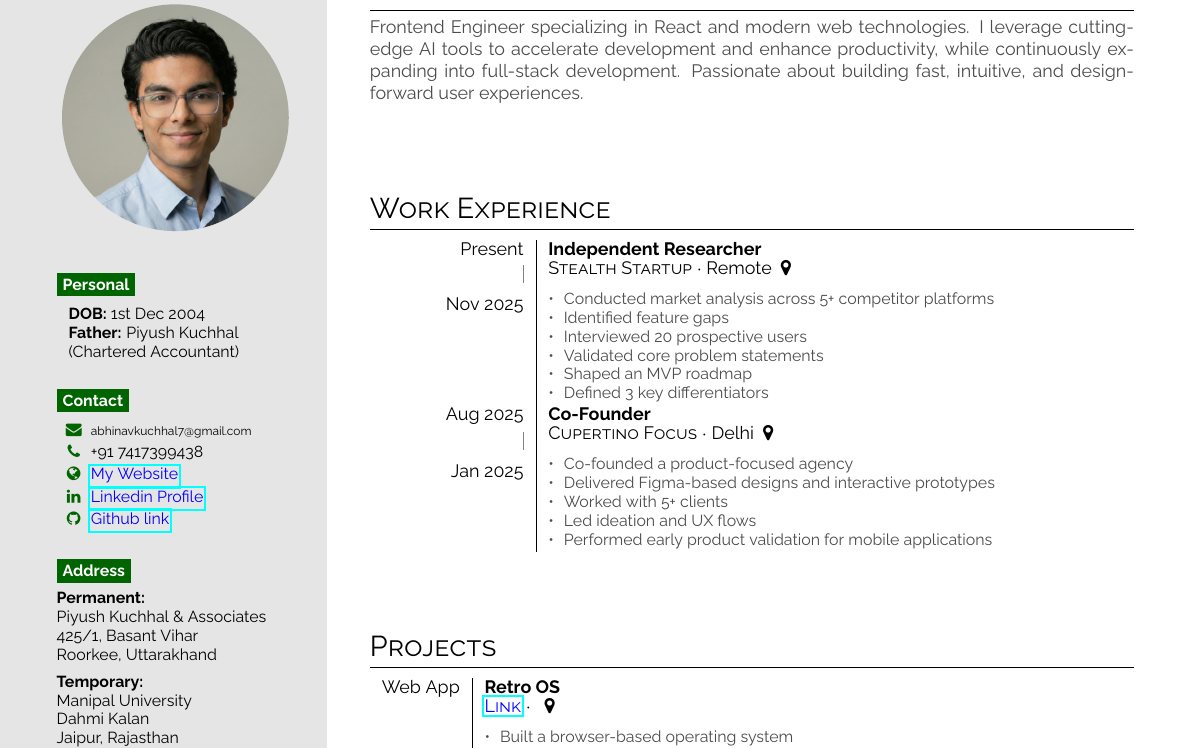
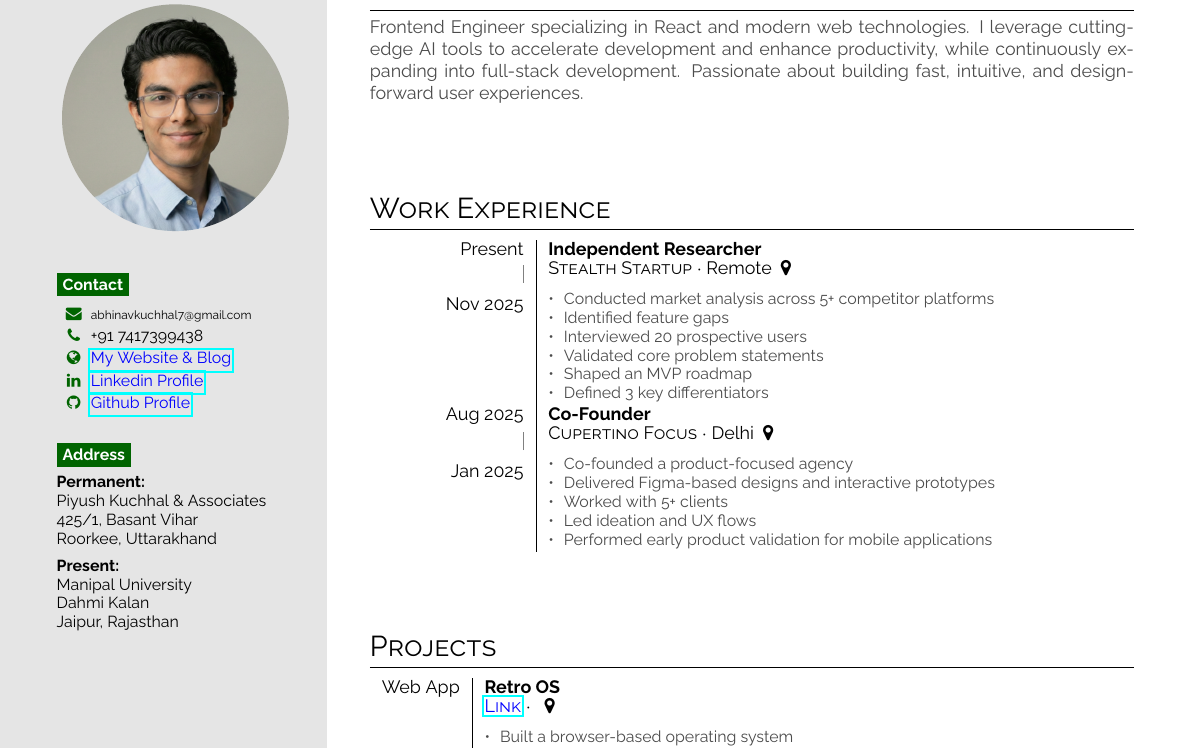
Before and after one commit to JustPratiyush/Resume, a LaTeX CV (Resume with Photo and father details/resume.tex): part of page 1 of 2, cut so that both start at the same text. The pictures show the PDF file Resume with Photo and father details/resume.pdf that the author committed with the source.

Commit message:
fixed bugs

```diff
--- a/Resume with Photo and father details/resume.tex
+++ b/Resume with Photo and father details/resume.tex
@@ -88,22 +88,14 @@
     \roundpic{lala.png}
 \end{center}
 
-\bg{cvgreen}{white}{Personal}\\[0.5em]
-\begin{tabular}{l}
-    \textbf{DOB:} 1st Dec 2004 \\
-    \textbf{Father:} Piyush Kuchhal \\
-    (Chartered Accountant)
-\end{tabular}
-\bigskip
-
 \bg{cvgreen}{white}{Contact}\\[0.5em]
 \infobubble{\faEnvelope}{cvgreen}{white}{\scalebox{0.75}{abhinavkuchhal7@gmail.com}}
 \infobubble{\faPhone}{cvgreen}{white}{+91 7417399438}
-\infobubble{\faGlobe}{cvgreen}{white}{\href{https://abhinavkuchhal.com}{\textcolor{blue}{My Website}}}
+\infobubble{\faGlobe}{cvgreen}{white}{\href{https://abhinavkuchhal.com}{\textcolor{blue}{My Website \& Blog}}}
 
 \infobubble{\faLinkedin}{cvgreen}{white}{\href{https://www.linkedin.com/in/abhinav-kuchhal/}{\textcolor{blue}{Linkedin Profile}}}
 
-\infobubble{\faGithub}{cvgreen}{white}{\href{https://github.com/JustPratiyush}{\textcolor{blue}{Github link}}}
+\infobubble{\faGithub}{cvgreen}{white}{\href{https://github.com/JustPratiyush}{\textcolor{blue}{Github Profile}}}
 
 
 \bigskip
@@ -114,7 +106,7 @@ Piyush Kuchhal \& Associates \\
 425/1, Basant Vihar \\
 Roorkee, Uttarakhand \\[0.5em]
 
-\textbf{Temporary:} \\
+\textbf{Present:} \\
 Manipal University \\
 Dahmi Kalan \\
 Jaipur, Rajasthan
```
Also changed, not shown: Resume with Photo and father details/resume.pdf.
